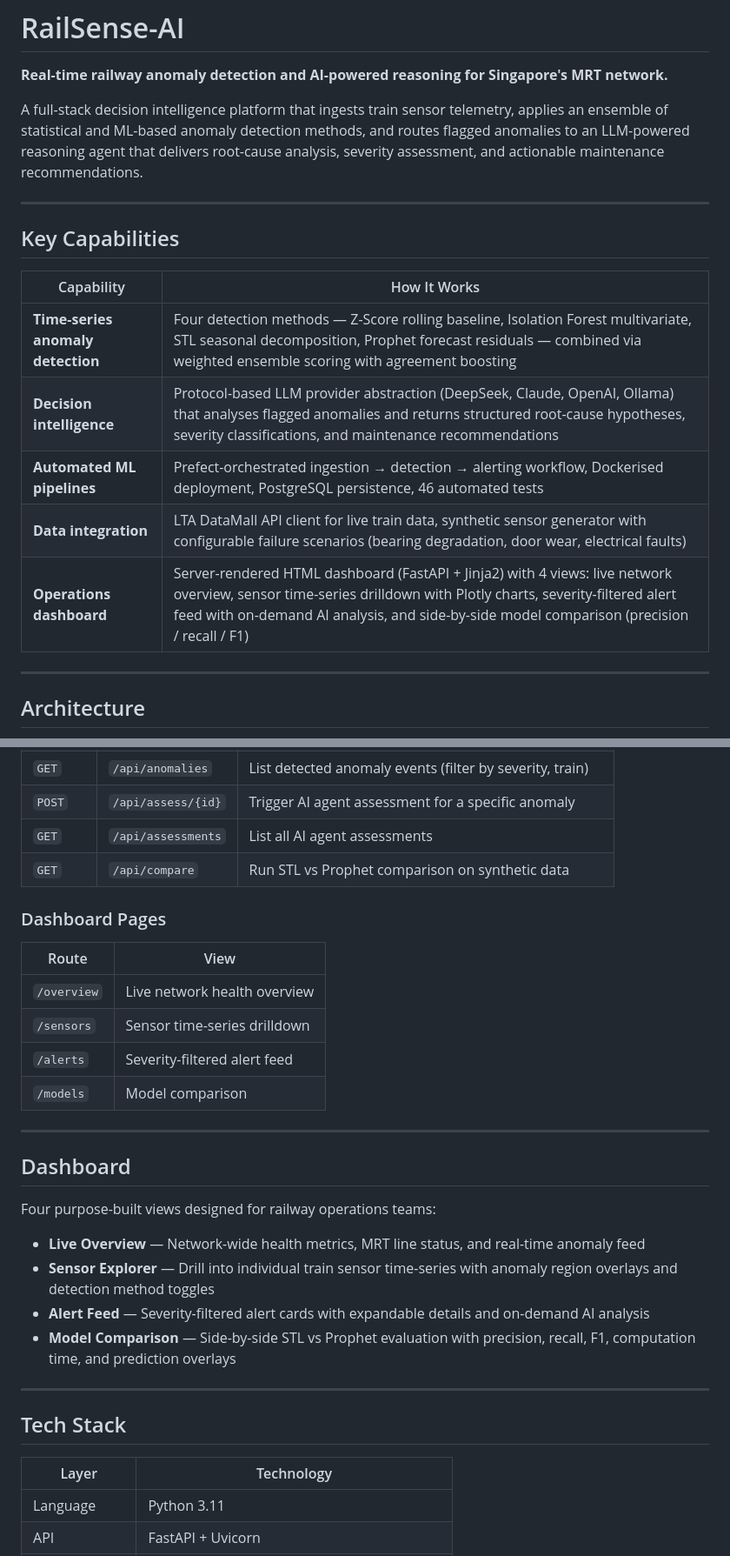
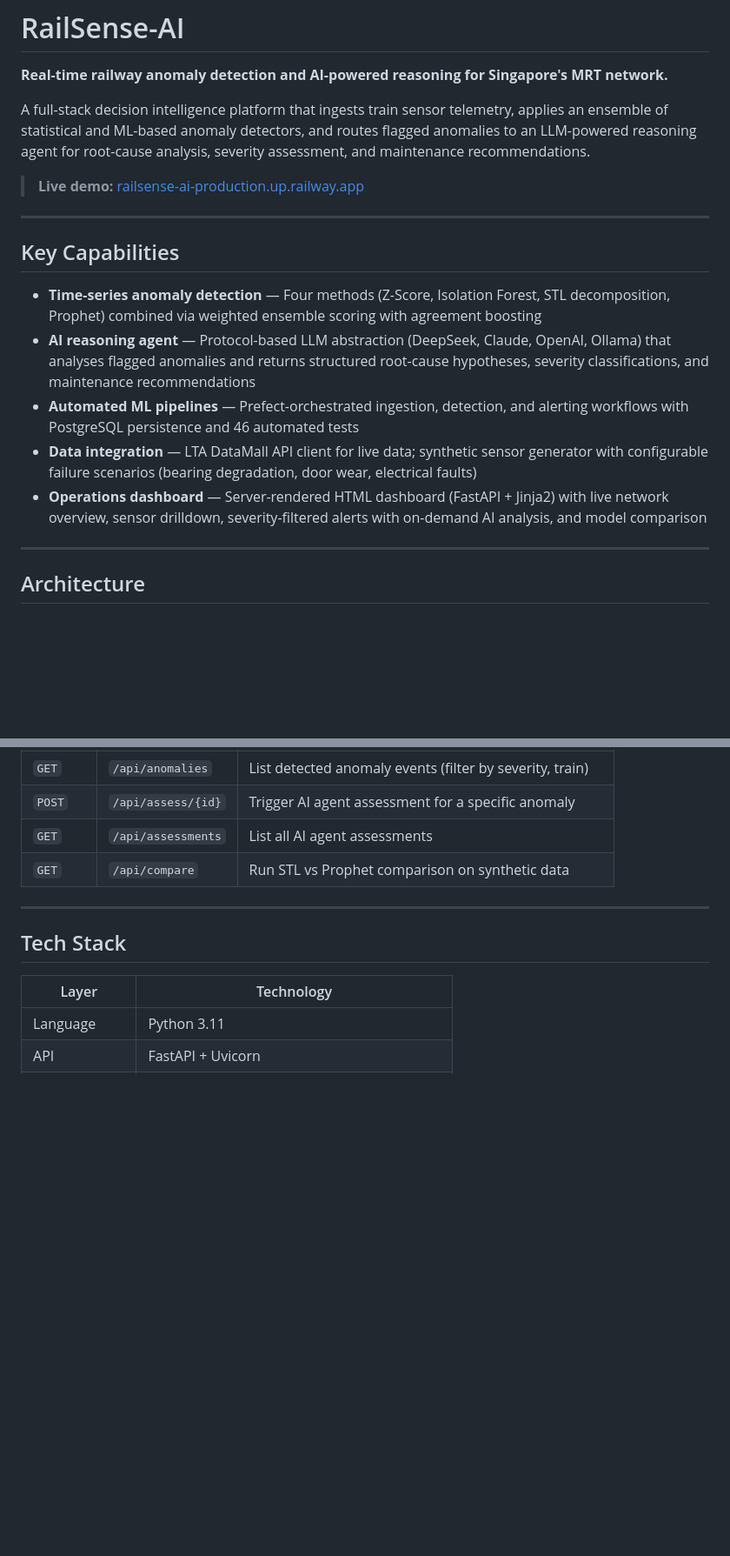
Before and after one commit to rayluo88/RailSense-AI, a Markdown page: README.md, 2 parts joined by grey strips. Shown at 87% size. GitHub-like rendering; blank space fills up the shorter version.

```diff
--- a/README.md
+++ b/README.md
@@ -2,19 +2,19 @@
 
 **Real-time railway anomaly detection and AI-powered reasoning for Singapore's MRT network.**
 
-A full-stack decision intelligence platform that ingests train sensor telemetry, applies an ensemble of statistical and ML-based anomaly detection methods, and routes flagged anomalies to an LLM-powered reasoning agent that delivers root-cause analysis, severity assessment, and actionable maintenance recommendations.
+A full-stack decision intelligence platform that ingests train sensor telemetry, applies an ensemble of statistical and ML-based anomaly detectors, and routes flagged anomalies to an LLM-powered reasoning agent for root-cause analysis, severity assessment, and maintenance recommendations.
+
+> **Live demo:** [railsense-ai-production.up.railway.app](https://railsense-ai-production.up.railway.app/overview)
 
 ---
 
 ## Key Capabilities
 
-| Capability | How It Works |
-|---|---|
-| **Time-series anomaly detection** | Four detection methods — Z-Score rolling baseline, Isolation Forest multivariate, STL seasonal decomposition, Prophet forecast residuals — combined via weighted ensemble scoring with agreement boosting |
-| **Decision intelligence** | Protocol-based LLM provider abstraction (DeepSeek, Claude, OpenAI, Ollama) that analyses flagged anomalies and returns structured root-cause hypotheses, severity classifications, and maintenance recommendations |
-| **Automated ML pipelines** | Prefect-orchestrated ingestion → detection → alerting workflow, Dockerised deployment, PostgreSQL persistence, 46 automated tests |
-| **Data integration** | LTA DataMall API client for live train data, synthetic sensor generator with configurable failure scenarios (bearing degradation, door wear, electrical faults) |
-| **Operations dashboard** | Server-rendered HTML dashboard (FastAPI + Jinja2) with 4 views: live network overview, sensor time-series drilldown with Plotly charts, severity-filtered alert feed with on-demand AI analysis, and side-by-side model comparison (precision / recall / F1) |
+- **Time-series anomaly detection** — Four methods (Z-Score, Isolation Forest, STL decomposition, Prophet) combined via weighted ensemble scoring with agreement boosting
+- **AI reasoning agent** — Protocol-based LLM abstraction (DeepSeek, Claude, OpenAI, Ollama) that analyses flagged anomalies and returns structured root-cause hypotheses, severity classifications, and maintenance recommendations
+- **Automated ML pipelines** — Prefect-orchestrated ingestion, detection, and alerting workflows with PostgreSQL persistence and 46 automated tests
+- **Data integration** — LTA DataMall API client for live data; synthetic sensor generator with configurable failure scenarios (bearing degradation, door wear, electrical faults)
+- **Operations dashboard** — Server-rendered HTML dashboard (FastAPI + Jinja2) with live network overview, sensor drilldown, severity-filtered alerts with on-demand AI analysis, and model comparison
 
 ---
 
@@ -114,26 +120,6 @@ It returns a structured assessment: **root cause hypothesis**, **severity classi
 | `POST` | `/api/assess/{id}` | Trigger AI agent assessment for a specific anomaly |
 | `GET` | `/api/assessments` | List all AI agent assessments |
 | `GET` | `/api/compare` | Run STL vs Prophet comparison on synthetic data |
-
-### Dashboard Pages
-
-| Route | View |
-|---|---|
-| `/overview` | Live network health overview |
-| `/sensors` | Sensor time-series drilldown |
-| `/alerts` | Severity-filtered alert feed |
-| `/models` | Model comparison |
-
----
-
-## Dashboard
-
-Four purpose-built views designed for railway operations teams:
-
-- **Live Overview** — Network-wide health metrics, MRT line status, and real-time anomaly feed
-- **Sensor Explorer** — Drill into individual train sensor time-series with anomaly region overlays and detection method toggles
-- **Alert Feed** — Severity-filtered alert cards with expandable details and on-demand AI analysis
-- **Model Comparison** — Side-by-side STL vs Prophet evaluation with precision, recall, F1, computation time, and prediction overlays
 
 ---
 
```
Also changed, not shown: other parts of README.md (+27 -19 lines).
